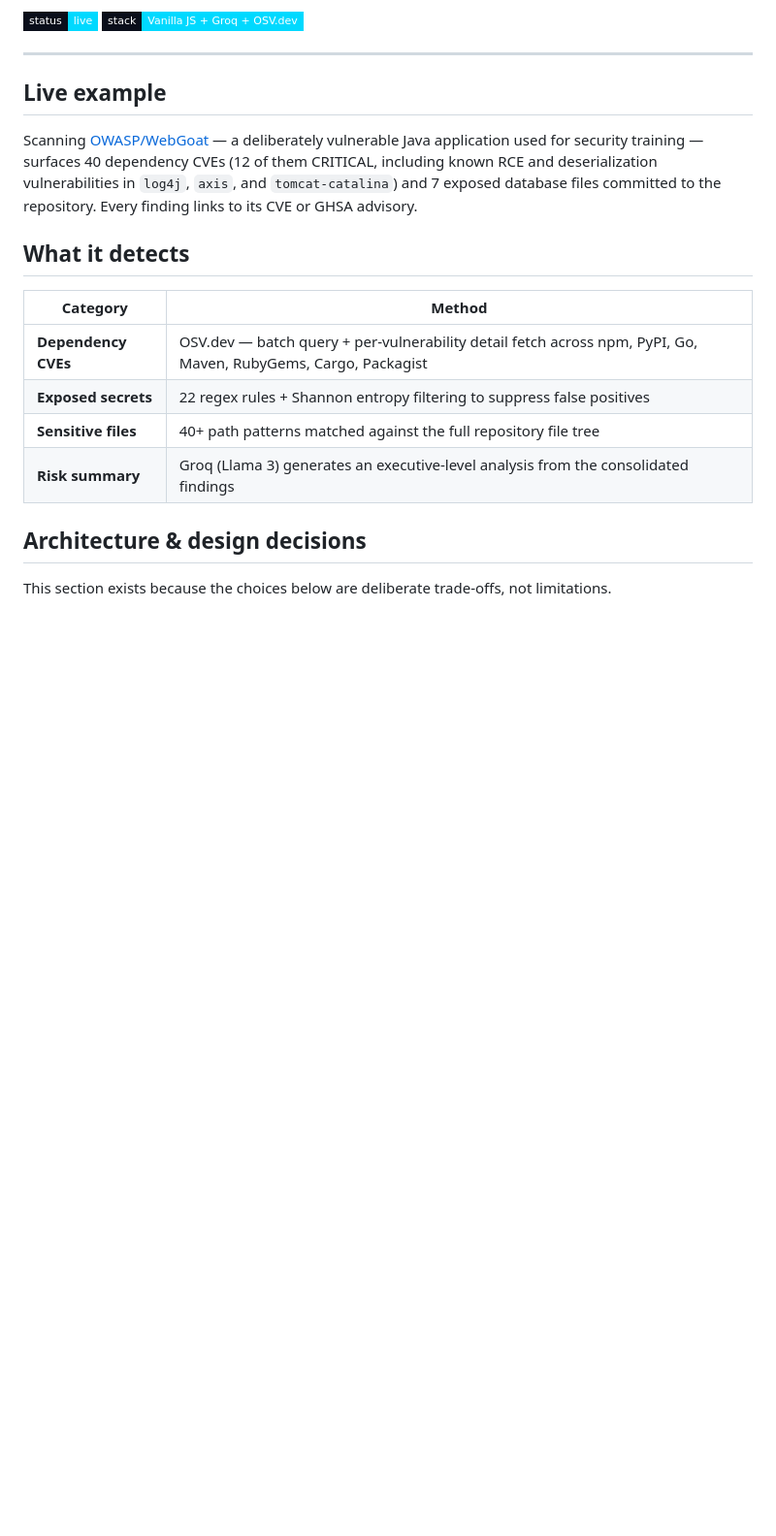
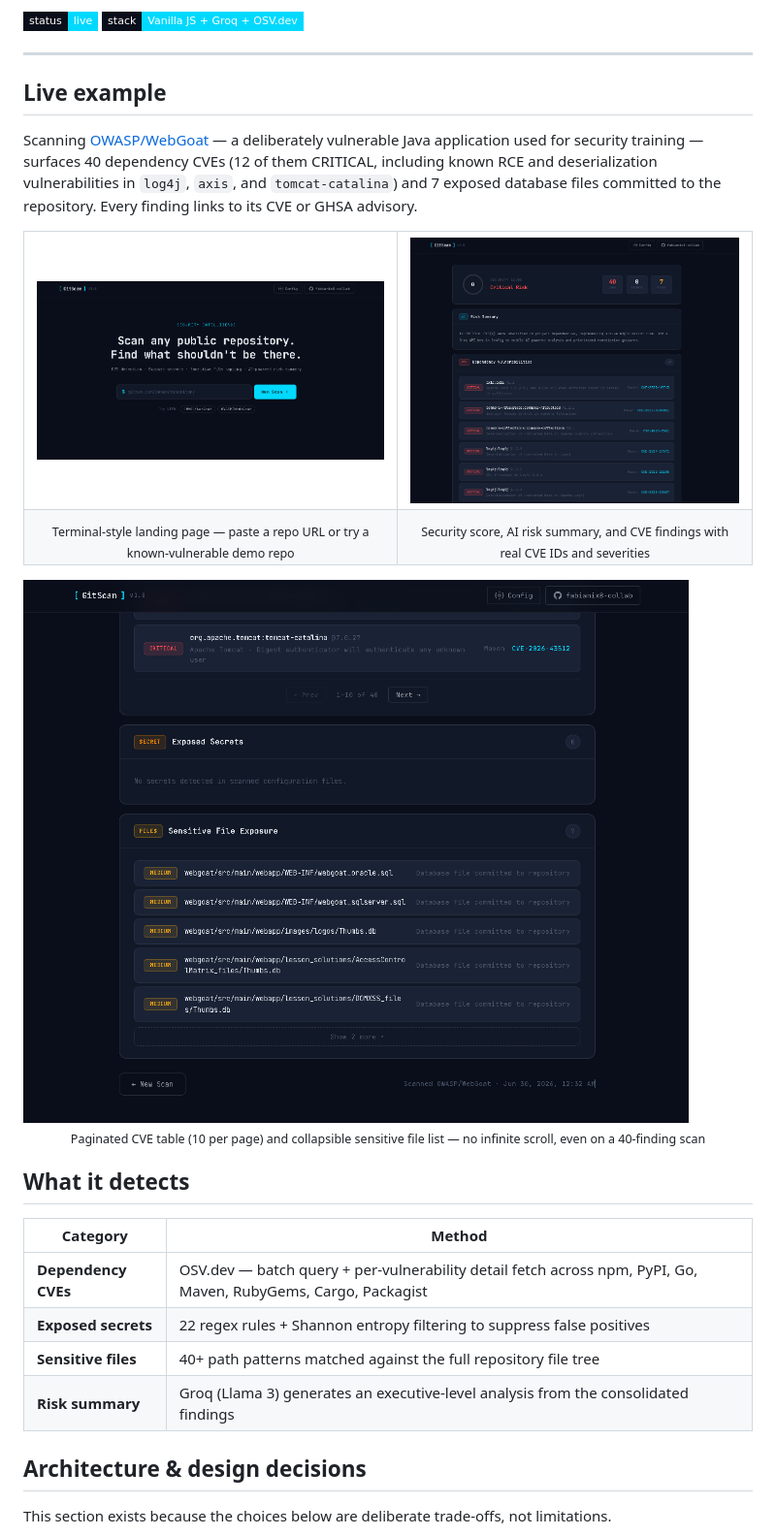
Before and after one commit to fabianix8-collab/GitScan, a Markdown page: README.md, the part around the change. Shown: that part at 97% size. GitHub-like rendering; pictures changed too: docs/screenshots/01-hero.png (added), docs/screenshots/02-report-score.png (added), docs/screenshots/03-cve-list-files.png (added); badges without logos; blank space fills up the shorter version.

Commit message:
docs: add live screenshots to README

```diff
--- a/README.md
+++ b/README.md
@@ -12,6 +12,20 @@ Paste a repo URL → get a security report covering vulnerable dependencies, exp
 ## Live example
 
 Scanning [OWASP/WebGoat](https://github.com/OWASP/WebGoat) — a deliberately vulnerable Java application used for security training — surfaces 40 dependency CVEs (12 of them CRITICAL, including known RCE and deserialization vulnerabilities in `log4j`, `axis`, and `tomcat-catalina`) and 7 exposed database files committed to the repository. Every finding links to its CVE or GHSA advisory.
+
+<table>
+  <tr>
+    <td><img src="docs/screenshots/01-hero.png" alt="GitScan landing page" width="400"/></td>
+    <td><img src="docs/screenshots/02-report-score.png" alt="Security score and CVE findings" width="400"/></td>
+  </tr>
+  <tr>
+    <td align="center"><sub>Terminal-style landing page — paste a repo URL or try a known-vulnerable demo repo</sub></td>
+    <td align="center"><sub>Security score, AI risk summary, and CVE findings with real CVE IDs and severities</sub></td>
+  </tr>
+</table>
+
+<img src="docs/screenshots/03-cve-list-files.png" alt="Paginated CVE list and sensitive file exposure" width="820"/>
+<p align="center"><sub>Paginated CVE table (10 per page) and collapsible sensitive file list — no infinite scroll, even on a 40-finding scan</sub></p>
 
 ## What it detects
 
```
